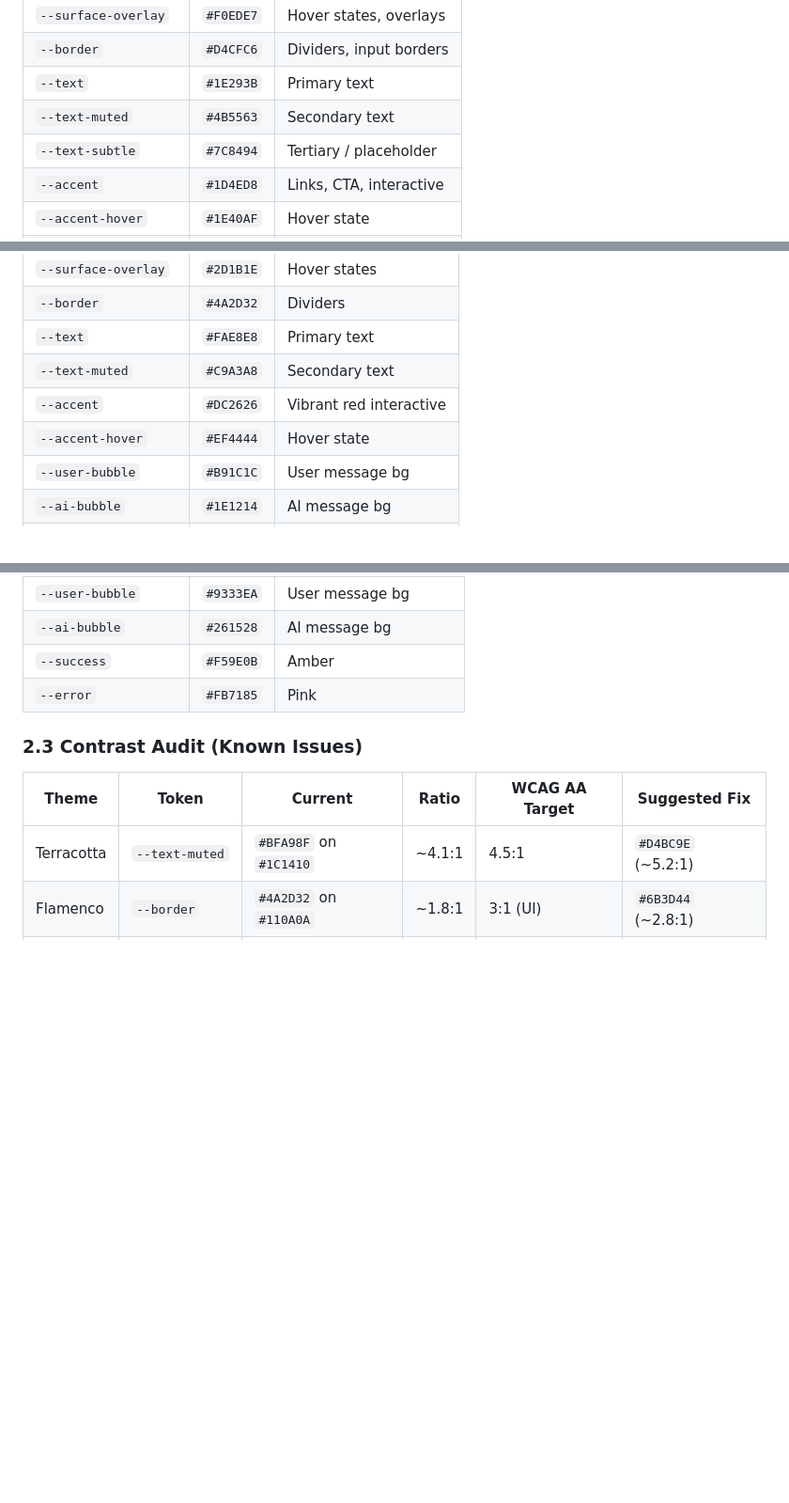
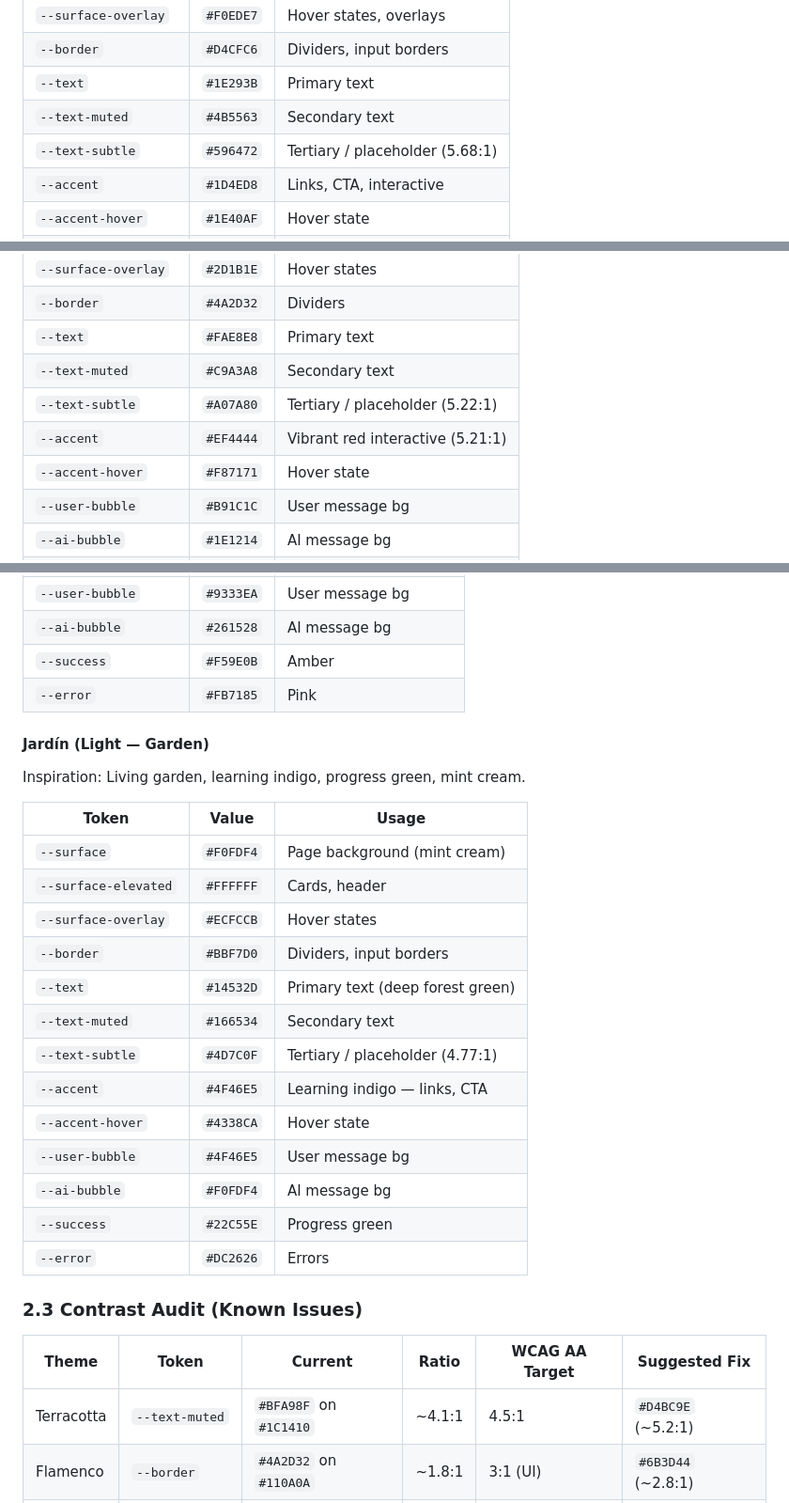
Before and after one commit to darth-dodo/habla-hermano, a Markdown page: docs/design/design-system.md, 3 parts joined by grey strips. Shown at 94% size. Drawn GitHub-style; blank space fills up the shorter version.

```diff
--- a/docs/design/design-system.md
+++ b/docs/design/design-system.md
@@ -51,7 +53,7 @@ Inspiration: Portuguese ceramic tiles, cobalt blue, whitewashed walls.
 | `--border` | `#D4CFC6` | Dividers, input borders |
 | `--text` | `#1E293B` | Primary text |
 | `--text-muted` | `#4B5563` | Secondary text |
-| `--text-subtle` | `#7C8494` | Tertiary / placeholder |
+| `--text-subtle` | `#596472` | Tertiary / placeholder (5.68:1) |
 | `--accent` | `#1D4ED8` | Links, CTA, interactive |
 | `--accent-hover` | `#1E40AF` | Hover state |
 | `--user-bubble` | `#2563EB` | User message bg |
@@ -88,8 +91,9 @@ Inspiration: Passionate night, red drama, black stage, gold accents.
 | `--border` | `#4A2D32` | Dividers |
 | `--text` | `#FAE8E8` | Primary text |
 | `--text-muted` | `#C9A3A8` | Secondary text |
-| `--accent` | `#DC2626` | Vibrant red interactive |
-| `--accent-hover` | `#EF4444` | Hover state |
+| `--text-subtle` | `#A07A80` | Tertiary / placeholder (5.22:1) |
+| `--accent` | `#EF4444` | Vibrant red interactive (5.21:1) |
+| `--accent-hover` | `#F87171` | Hover state |
 | `--user-bubble` | `#B91C1C` | User message bg |
 | `--ai-bubble` | `#1E1214` | AI message bg |
 | `--success` | `#CA8A04` | Amber / gold |
@@ -112,6 +116,25 @@ Inspiration: Mediterranean dusk, wine purple, sunset amber.
 | `--ai-bubble` | `#261528` | AI message bg |
 | `--success` | `#F59E0B` | Amber |
 | `--error` | `#FB7185` | Pink |
+
+#### Jardín (Light — Garden)
+Inspiration: Living garden, learning indigo, progress green, mint cream.
+
+| Token | Value | Usage |
+|-------|-------|-------|
+| `--surface` | `#F0FDF4` | Page background (mint cream) |
+| `--surface-elevated` | `#FFFFFF` | Cards, header |
+| `--surface-overlay` | `#ECFCCB` | Hover states |
+| `--border` | `#BBF7D0` | Dividers, input borders |
+| `--text` | `#14532D` | Primary text (deep forest green) |
+| `--text-muted` | `#166534` | Secondary text |
+| `--text-subtle` | `#4D7C0F` | Tertiary / placeholder (4.77:1) |
+| `--accent` | `#4F46E5` | Learning indigo — links, CTA |
+| `--accent-hover` | `#4338CA` | Hover state |
+| `--user-bubble` | `#4F46E5` | User message bg |
+| `--ai-bubble` | `#F0FDF4` | AI message bg |
+| `--success` | `#22C55E` | Progress green |
+| `--error` | `#DC2626` | Errors |
 
 ### 2.3 Contrast Audit (Known Issues)
 
```
Also changed, not shown: other parts of docs/design/design-system.md (+3 -0 lines), CHANGELOG.md (+31 -0 lines), docs/design/phase25-design-system-revamp.md (+31 -5 lines).
